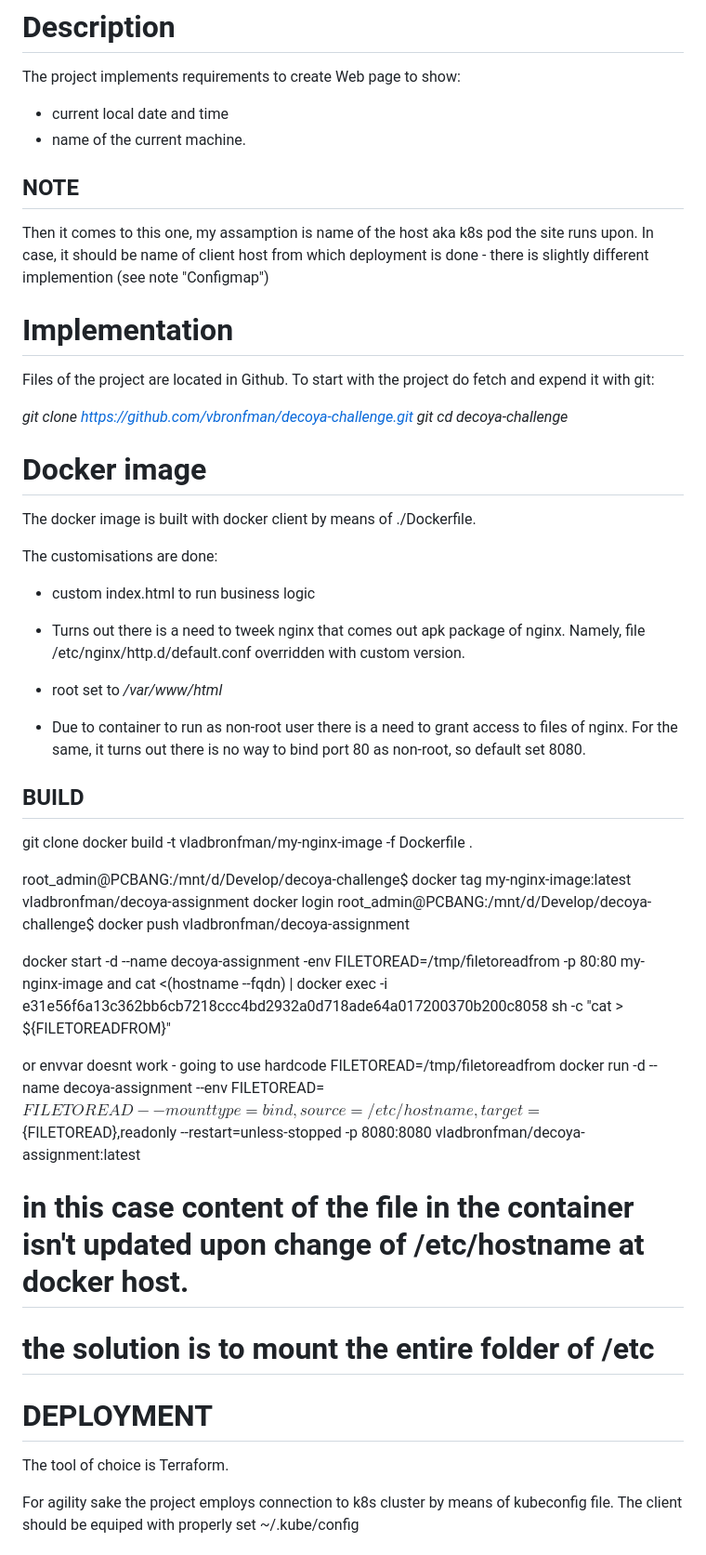
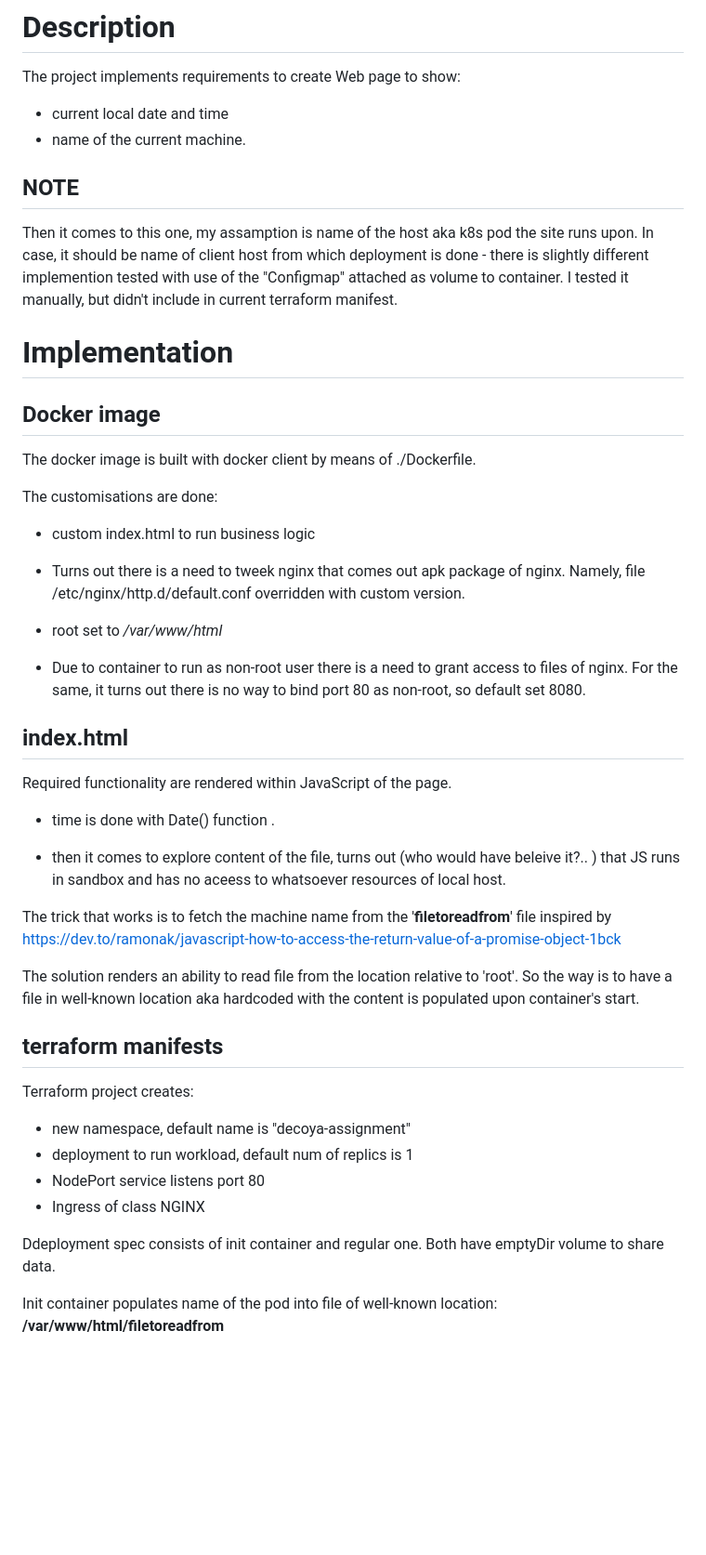
Before and after one commit to vbronfman/decoya-challenge, a Markdown page: README.md, the part around one of its changes. Shown at 93% size. GitHub-like rendering; blank space fills up the shorter version.

```diff
--- a/README.md
+++ b/README.md
@@ -6,18 +6,12 @@ The project implements requirements to create Web page to show:
 
   ## NOTE
   Then it comes to this one, my assamption is name of the host aka k8s pod the site runs upon.
-  In case, it should be name of client host from which deployment is done - there is slightly different implemention (see note "Configmap")
+  In case, it should be name of client host from which deployment is done - there is slightly different implemention tested with use of the "Configmap" attached as volume to container. I tested it manually, but didn't include in current terraform manifest.
+
 
 # Implementation
 
-Files of the project are located in Github. To start with the project do fetch and expend it with git:
-
-
-_git clone https://github.com/vbronfman/decoya-challenge.git_
-_git cd decoya-challenge_
-
-
-# Docker image
+## Docker image
 
 The docker image is built with docker client by means of ./Dockerfile.
 
@@ -32,31 +26,27 @@ The customisations are done:
 - Due to container to run as non-root user there is a need to grant access to files of nginx. For the same, it turns out there is no way to bind port 80 as non-root, so default set 8080.
 
 
+## index.html
+
+Required functionality are rendered within JavaScript of the page.
+
+- time is done with Date() function .
+
+- then it comes to explore content of the file, turns out (who would have beleive it?.. ) that JS runs in sandbox and has no aceess to whatsoever resources of local host.
+
+The trick that works is to fetch the machine name from the '__filetoreadfrom__' file inspired by https://dev.to/ramonak/javascript-how-to-access-the-return-value-of-a-promise-object-1bck
+
+The solution renders an ability to read file from the location relative to 'root'. So  the way is to have a file in well-known  location aka hardcoded with the content is populated upon container's start.
 
 
-## BUILD
-git clone
-docker build -t vladbronfman/my-nginx-image -f Dockerfile .
+## terraform manifests
+Terraform project creates:
+ - new namespace, default name is "decoya-assignment"
+ - deployment to run workload, default num of replics is 1
+ - NodePort service listens port 80
+ - Ingress of class NGINX
 
-root_admin@PCBANG:/mnt/d/Develop/decoya-challenge$ docker tag my-nginx-image:latest vladbronfman/decoya-assignment
-docker login
-root_admin@PCBANG:/mnt/d/Develop/decoya-challenge$ docker push vladbronfman/decoya-assignment
+Ddeployment spec consists of init container and regular one. Both have emptyDir volume to share data.
 
-docker start -d --name decoya-assignment -env FILETOREAD=/tmp/filetoreadfrom -p 80:80 my-nginx-image
-and
-cat <(hostname --fqdn) | docker exec -i  e31e56f6a13c362bb6cb7218ccc4bd2932a0d718ade64a017200370b200c8058  sh -c "cat > ${FILETOREADFROM}"
+Init container populates name of the pod into file of well-known location: __/var/www/html/filetoreadfrom__
 
-or
-envvar doesnt work - going to use hardcode
-FILETOREAD=/tmp/filetoreadfrom docker run -d --name decoya-assignment --env FILETOREAD=${FILETOREAD}  --mount type=bind,source=/etc/hostname,target=${FILETOREAD},readonly --restart=unless-stopped -p 8080:8080 vladbronfman/decoya-assignment:latest
-# in this case content of the file in the container  isn't updated upon change of /etc/hostname at docker host.
-# the solution is to mount the entire folder of /etc
-
-
-# DEPLOYMENT
-The tool of choice is Terraform.
-
-For agility sake the project employs connection to k8s cluster by means of kubeconfig file. The client should be equiped with properly set ~/.kube/config
-
-
-
```
Also changed, not shown: other parts of README.md (+60 -25 lines).
